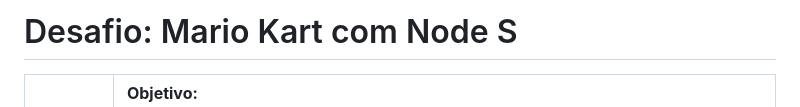
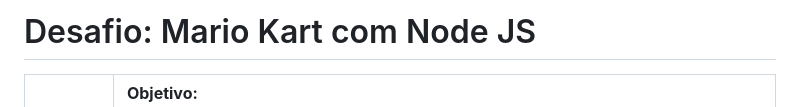
Before and after one commit to kauepagliarini-itl/SimuladorMarioKartNode.js, a Markdown page: README.md, the part around the change. Drawn GitHub-style.

```diff
--- a/README.md
+++ b/README.md
@@ -1,4 +1,4 @@
-<h1>Desafio: Mario Kart com Node S</h1>
+<h1>Desafio: Mario Kart com Node JS</h1>
 
   <table>
         <tr>
```
